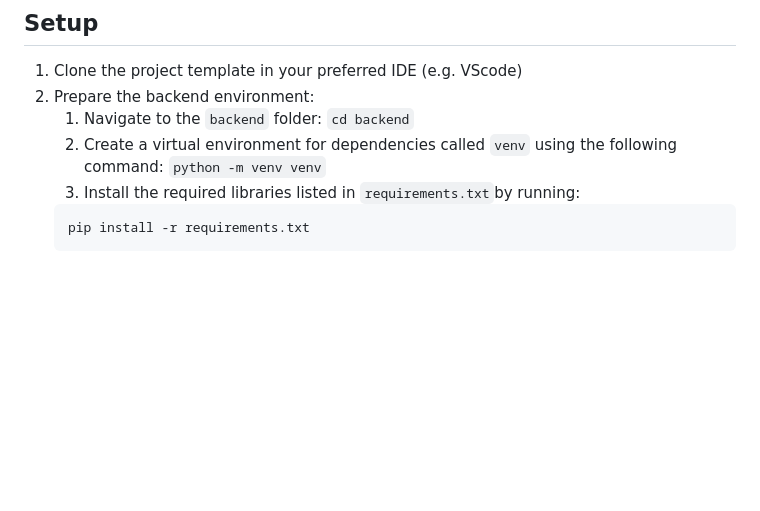
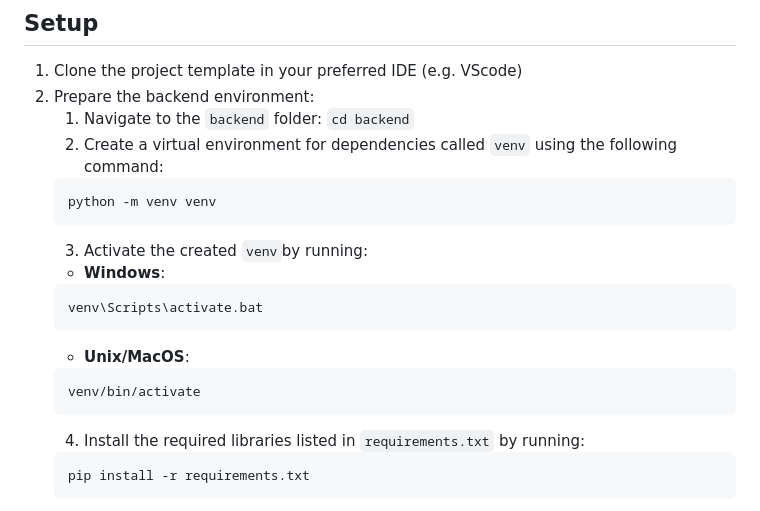
Before and after one commit to process-analytics/bpmn-visualization-pm4py, a Markdown page: README.md, the part around the change. Drawn GitHub-style; blank space fills up the shorter version.

````diff
--- a/README.md
+++ b/README.md
@@ -76,8 +76,20 @@ It is assumed that the following is installed on your system:
 1. Clone the project template in your preferred IDE (e.g. VScode)
 2. Prepare the backend environment:
     1. Navigate to the `backend` folder: `cd backend`
-    2. Create a virtual environment for dependencies called `venv` using the following command: `python -m venv venv`
-    2. Install the required libraries listed in `requirements.txt`by running:
+    2. Create a virtual environment for dependencies called `venv` using the following command:
+    ```sh
+    python -m venv venv
+    ```
+    3. Activate the created `venv`by running:
+      * **Windows**:
+      ```sh
+      venv\Scripts\activate.bat
+      ```
+      * **Unix/MacOS**:
+      ```sh
+      venv/bin/activate
+      ```
+    4. Install the required libraries listed in `requirements.txt` by running:
     ```sh
     pip install -r requirements.txt
     ```
````
